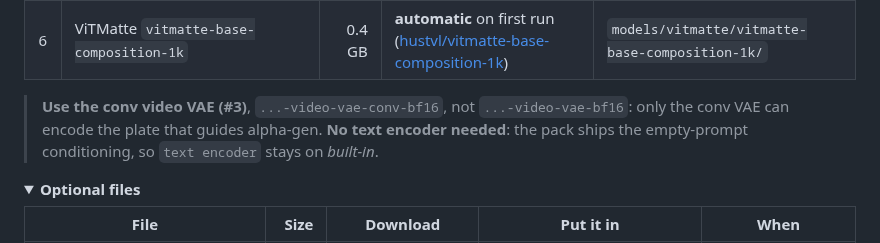
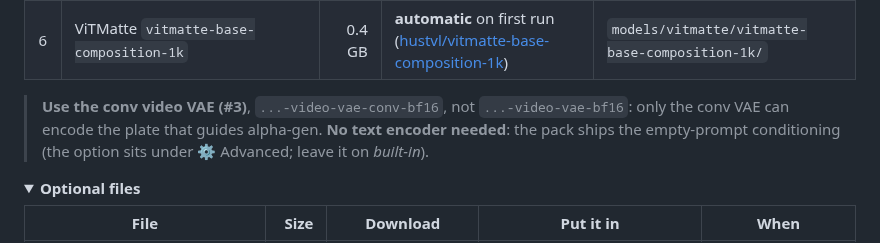
Before and after one commit to rik-python/ComfyUI-Comfy-Pro-Alpha-Generator, a Markdown page: README.md, the part around one of its changes. GitHub-like rendering; folded sections open.

```diff
--- a/README.md
+++ b/README.md
@@ -276,8 +296,8 @@ git clone https://github.com/rik-python/ComfyUI-Comfy-Pro-Alpha-Generator.git
 | 6 | ViTMatte `vitmatte-base-composition-1k` | 0.4 GB | **automatic** on first run ([hustvl/vitmatte-base-composition-1k](https://huggingface.co/hustvl/vitmatte-base-composition-1k)) | `models/vitmatte/vitmatte-base-composition-1k/` |
 
 > **Use the conv video VAE (#3)**, `...-video-vae-conv-bf16`, not `...-video-vae-bf16`: only the conv VAE can encode
-> the plate that guides alpha-gen. **No text encoder needed**: the pack ships the empty-prompt conditioning, so
-> `text encoder` stays on *built-in*.
+> the plate that guides alpha-gen. **No text encoder needed**: the pack ships the empty-prompt conditioning
+> (the option sits under ⚙ Advanced; leave it on *built-in*).
 
 <details>
 <summary><b>Optional files</b></summary>
```
Also changed, not shown: other parts of README.md (+52 -23 lines), docs/images/node_ui.jpg, 2 other files.
